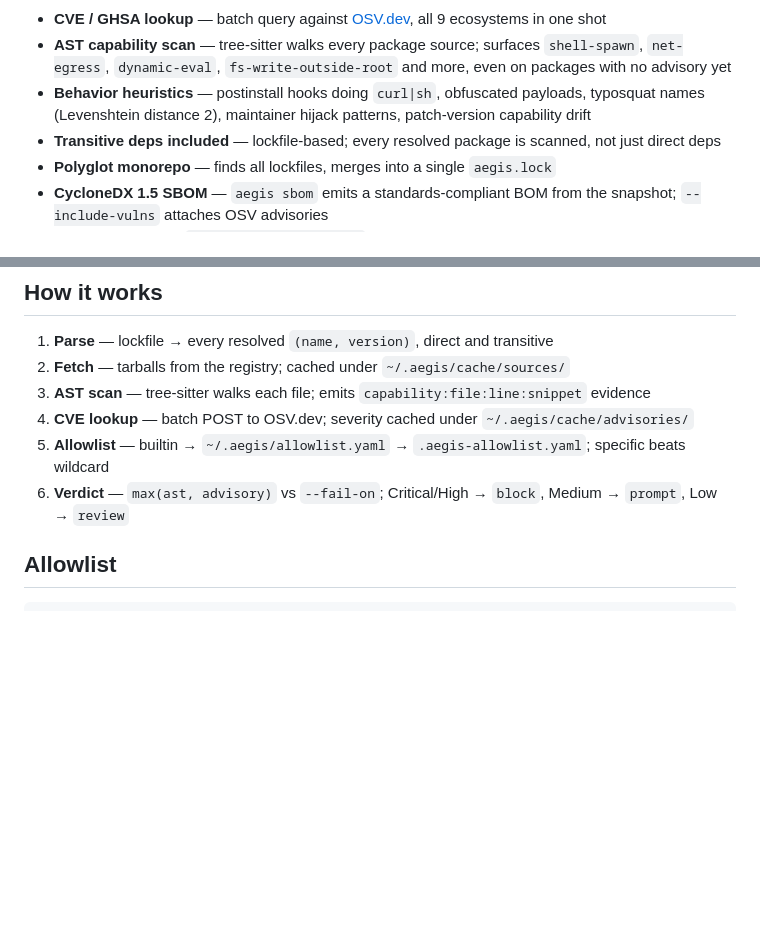
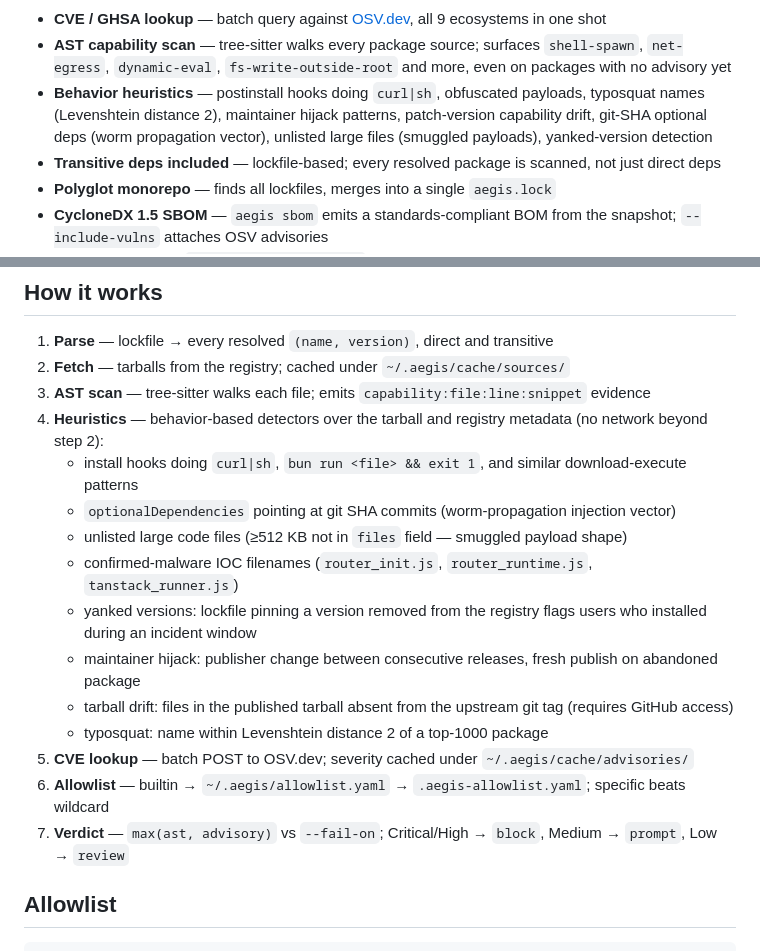
Before and after one commit to qwexvf/aegis-cli, a Markdown page: README.md, 2 parts joined by grey strips. Rendered like a GitHub page; blank space fills up the shorter version.

Commit message:
docs: document new worm-detection heuristics in README

```diff
--- a/README.md
+++ b/README.md
@@ -10,7 +10,7 @@ Supply-chain security scanner for 9 package ecosystems. No account, no API key,
 
 - **CVE / GHSA lookup** — batch query against [OSV.dev](https://osv.dev), all 9 ecosystems in one shot
 - **AST capability scan** — tree-sitter walks every package source; surfaces `shell-spawn`, `net-egress`, `dynamic-eval`, `fs-write-outside-root` and more, even on packages with no advisory yet
-- **Behavior heuristics** — postinstall hooks doing `curl|sh`, obfuscated payloads, typosquat names (Levenshtein distance 2), maintainer hijack patterns, patch-version capability drift
+- **Behavior heuristics** — postinstall hooks doing `curl|sh`, obfuscated payloads, typosquat names (Levenshtein distance 2), maintainer hijack patterns, patch-version capability drift, git-SHA optional deps (worm propagation vector), unlisted large files (smuggled payloads), yanked-version detection
 - **Transitive deps included** — lockfile-based; every resolved package is scanned, not just direct deps
 - **Polyglot monorepo** — finds all lockfiles, merges into a single `aegis.lock`
 - **CycloneDX 1.5 SBOM** — `aegis sbom` emits a standards-compliant BOM from the snapshot; `--include-vulns` attaches OSV advisories
@@ -96,9 +96,18 @@ aegis completion fish > ~/.config/fish/completions/aegis.fish
 1. **Parse** — lockfile → every resolved `(name, version)`, direct and transitive
 2. **Fetch** — tarballs from the registry; cached under `~/.aegis/cache/sources/`
 3. **AST scan** — tree-sitter walks each file; emits `capability:file:line:snippet` evidence
-4. **CVE lookup** — batch POST to OSV.dev; severity cached under `~/.aegis/cache/advisories/`
-5. **Allowlist** — builtin → `~/.aegis/allowlist.yaml` → `.aegis-allowlist.yaml`; specific beats wildcard
-6. **Verdict** — `max(ast, advisory)` vs `--fail-on`; Critical/High → `block`, Medium → `prompt`, Low → `review`
+4. **Heuristics** — behavior-based detectors over the tarball and registry metadata (no network beyond step 2):
+   - install hooks doing `curl|sh`, `bun run <file> && exit 1`, and similar download-execute patterns
+   - `optionalDependencies` pointing at git SHA commits (worm-propagation injection vector)
+   - unlisted large code files (≥512 KB not in `files` field — smuggled payload shape)
+   - confirmed-malware IOC filenames (`router_init.js`, `router_runtime.js`, `tanstack_runner.js`)
+   - yanked versions: lockfile pinning a version removed from the registry flags users who installed during an incident window
+   - maintainer hijack: publisher change between consecutive releases, fresh publish on abandoned package
+   - tarball drift: files in the published tarball absent from the upstream git tag (requires GitHub access)
+   - typosquat: name within Levenshtein distance 2 of a top-1000 package
+5. **CVE lookup** — batch POST to OSV.dev; severity cached under `~/.aegis/cache/advisories/`
+6. **Allowlist** — builtin → `~/.aegis/allowlist.yaml` → `.aegis-allowlist.yaml`; specific beats wildcard
+7. **Verdict** — `max(ast, advisory)` vs `--fail-on`; Critical/High → `block`, Medium → `prompt`, Low → `review`
 
 ## Allowlist
 
```
